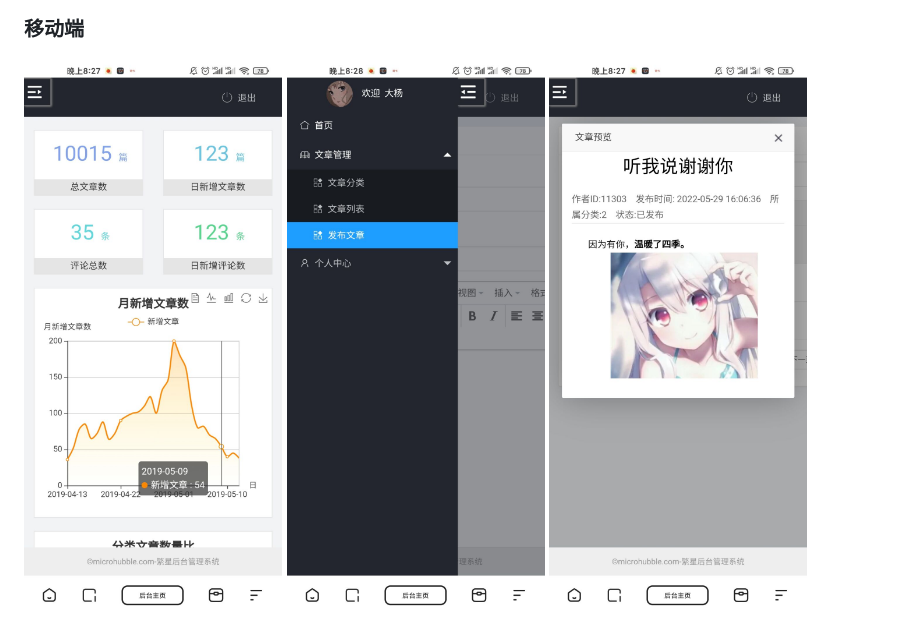
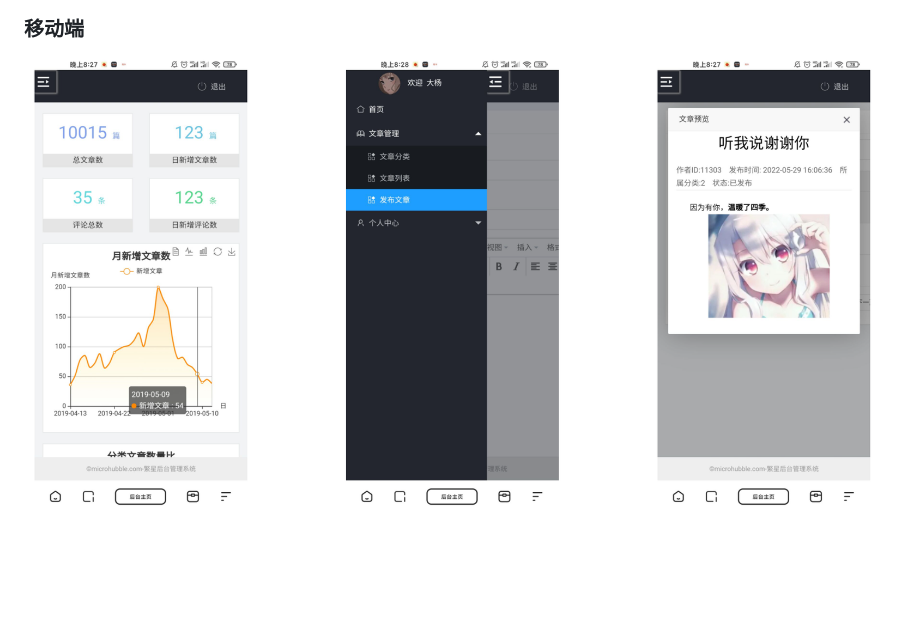
Before and after one commit to waitForBlooming/bigEvent, a Markdown page: README.md, the part around the change. GitHub-like rendering; pictures changed too: README.assets/image-20220609205155338.png (added); blank space fills up the shorter version.

Commit message:
合并了移动端的展示图片寸

```diff
--- a/README.md
+++ b/README.md
@@ -43,8 +43,4 @@
 
 ### 移动端
 
-<img src="README.assets/image-20220609202950383.png" alt="image-20220609202950383" style="max-width: 50%;" />
-
-<img src="README.assets/814908CEB3679FD176835B07B8DB5C56.jpg" alt="img" style="max-width: 50%;"  />
-
-<img src="README.assets/F4232F4B7DC55D71D37441D976227376.jpg" alt="img" style="max-width: 50%;" />
+![image-20220609205155338](README.assets/image-20220609205155338.png)
```
